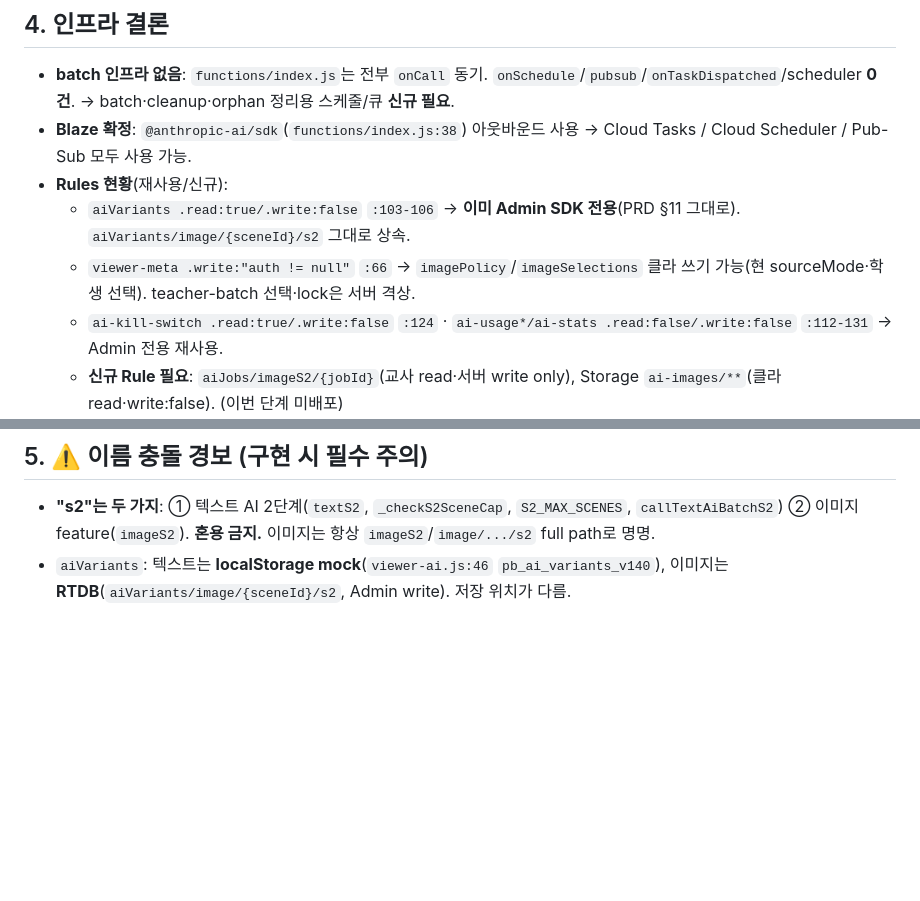
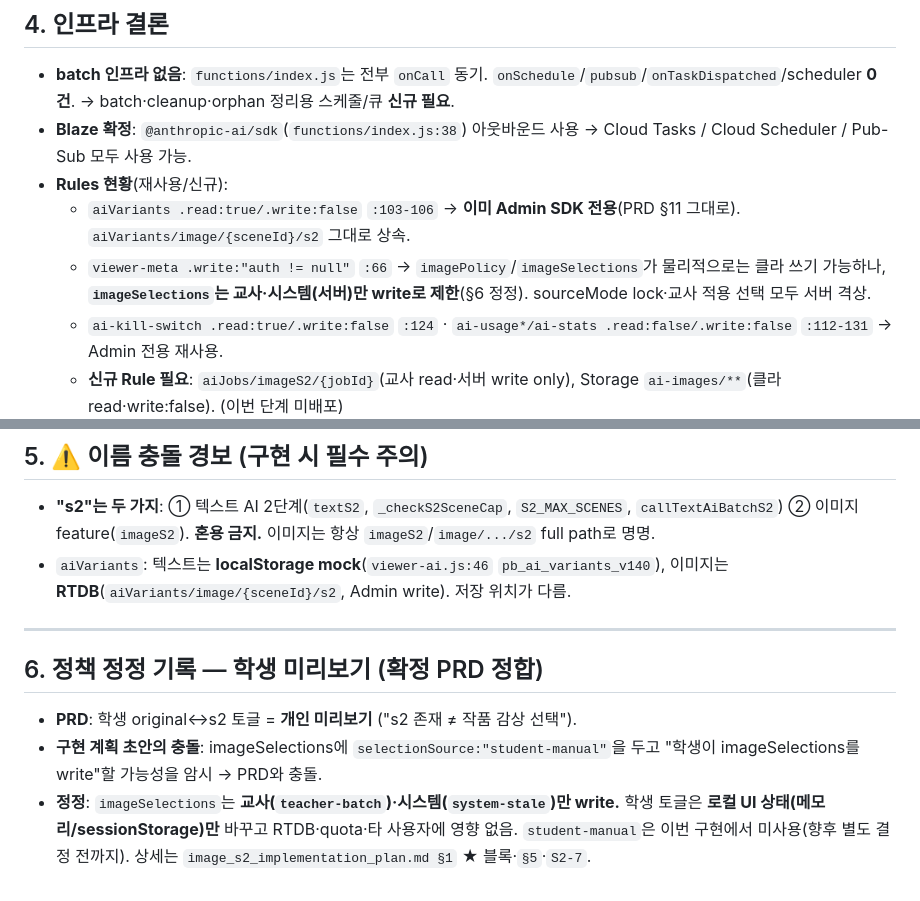
Before and after one commit to chang333787-boop/picturebook, a Markdown page: docs/image_s2_code_audit.md, 2 parts joined by grey strips. Drawn GitHub-style; blank space fills up the shorter version.

```diff
--- a/docs/image_s2_code_audit.md
+++ b/docs/image_s2_code_audit.md
@@ -123,7 +123,7 @@
 - **Blaze 확정**: `@anthropic-ai/sdk`(`functions/index.js:38`) 아웃바운드 사용 → Cloud Tasks / Cloud Scheduler / Pub-Sub 모두 사용 가능.
 - **Rules 현황**(재사용/신규):
   - `aiVariants .read:true/.write:false` `:103-106` → **이미 Admin SDK 전용**(PRD §11 그대로). `aiVariants/image/{sceneId}/s2` 그대로 상속.
-  - `viewer-meta .write:"auth != null"` `:66` → `imagePolicy`/`imageSelections` 클라 쓰기 가능(현 sourceMode·학생 선택). teacher-batch 선택·lock은 서버 격상.
+  - `viewer-meta .write:"auth != null"` `:66` → `imagePolicy`/`imageSelections`가 물리적으로는 클라 쓰기 가능하나, **`imageSelections`는 교사·시스템(서버)만 write로 제한**(§6 정정). sourceMode lock·교사 적용 선택 모두 서버 격상.
   - `ai-kill-switch .read:true/.write:false` `:124` · `ai-usage*/ai-stats .read:false/.write:false` `:112-131` → Admin 전용 재사용.
   - **신규 Rule 필요**: `aiJobs/imageS2/{jobId}`(교사 read·서버 write only), Storage `ai-images/**`(클라 read·write:false). (이번 단계 미배포)
 - **Storage 현황**: `images/** read:true,write:authed`(원본) `storage.rules:6`; `videos/**`; **catch-all `/{allPaths=**} read,write:false`** `:25` → `ai-images/`는 현재 클라 read 불가 → s2 표시용 read Rule 신규.
@@ -133,3 +133,10 @@
 ## 5. ⚠️ 이름 충돌 경보 (구현 시 필수 주의)
 - **"s2"는 두 가지**: ① 텍스트 AI 2단계(`textS2`, `_checkS2SceneCap`, `S2_MAX_SCENES`, `callTextAiBatchS2`) ② 이미지 feature(`imageS2`). **혼용 금지.** 이미지는 항상 `imageS2`/`image/.../s2` full path로 명명.
 - `aiVariants`: 텍스트는 **localStorage mock**(`viewer-ai.js:46` `pb_ai_variants_v140`), 이미지는 **RTDB**(`aiVariants/image/{sceneId}/s2`, Admin write). 저장 위치가 다름.
+
+---
+
+## 6. 정책 정정 기록 — 학생 미리보기 (확정 PRD 정합)
+- **PRD**: 학생 original↔s2 토글 = **개인 미리보기** ("s2 존재 ≠ 작품 감상 선택").
+- **구현 계획 초안의 충돌**: imageSelections에 `selectionSource:"student-manual"`을 두고 "학생이 imageSelections를 write"할 가능성을 암시 → PRD와 충돌.
+- **정정**: `imageSelections`는 **교사(`teacher-batch`)·시스템(`system-stale`)만 write.** 학생 토글은 **로컬 UI 상태(메모리/sessionStorage)만** 바꾸고 RTDB·quota·타 사용자에 영향 없음. `student-manual`은 이번 구현에서 미사용(향후 별도 결정 전까지). 상세는 `image_s2_implementation_plan.md §1` ★ 블록·`§5`·`S2-7`.
```
Also changed, not shown: docs/image_s2_implementation_plan.md (+13 -7 lines).
